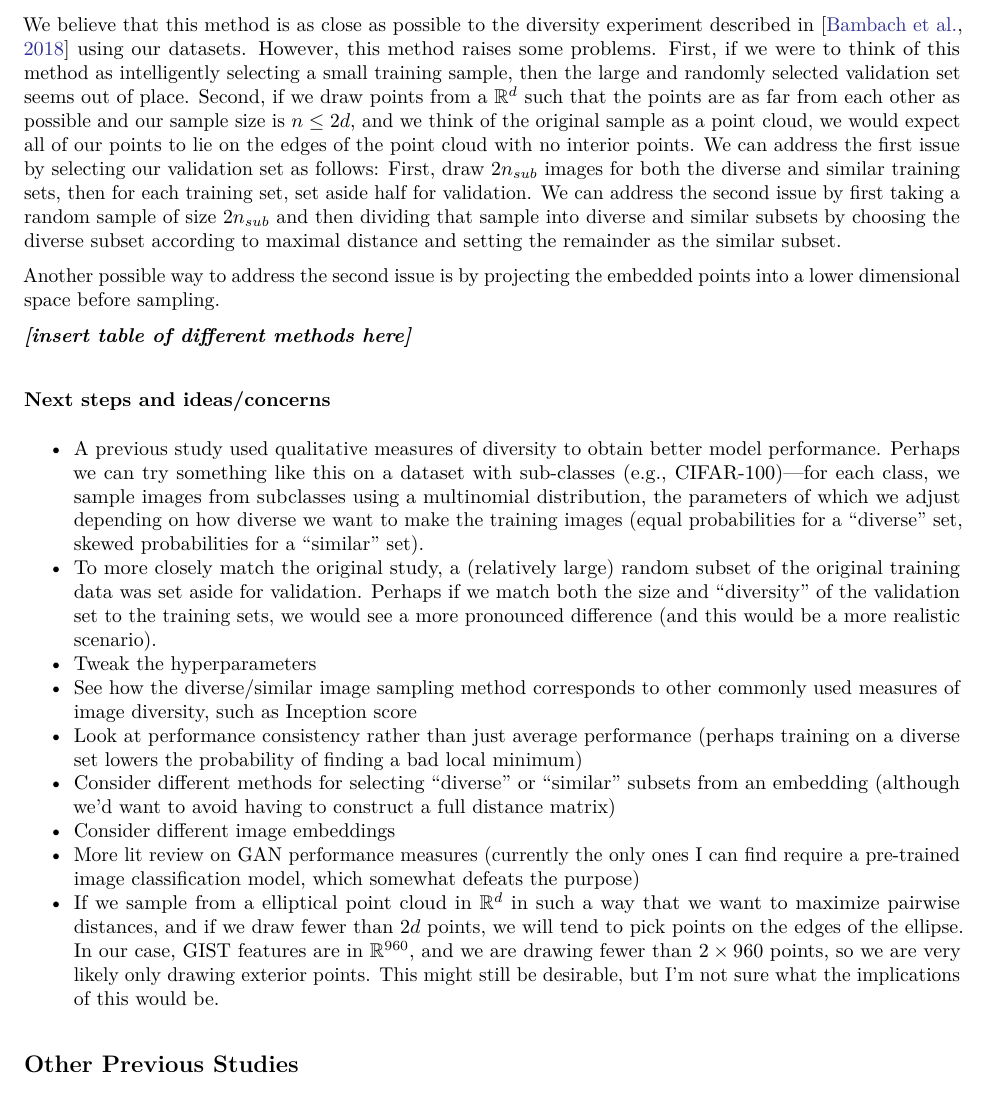
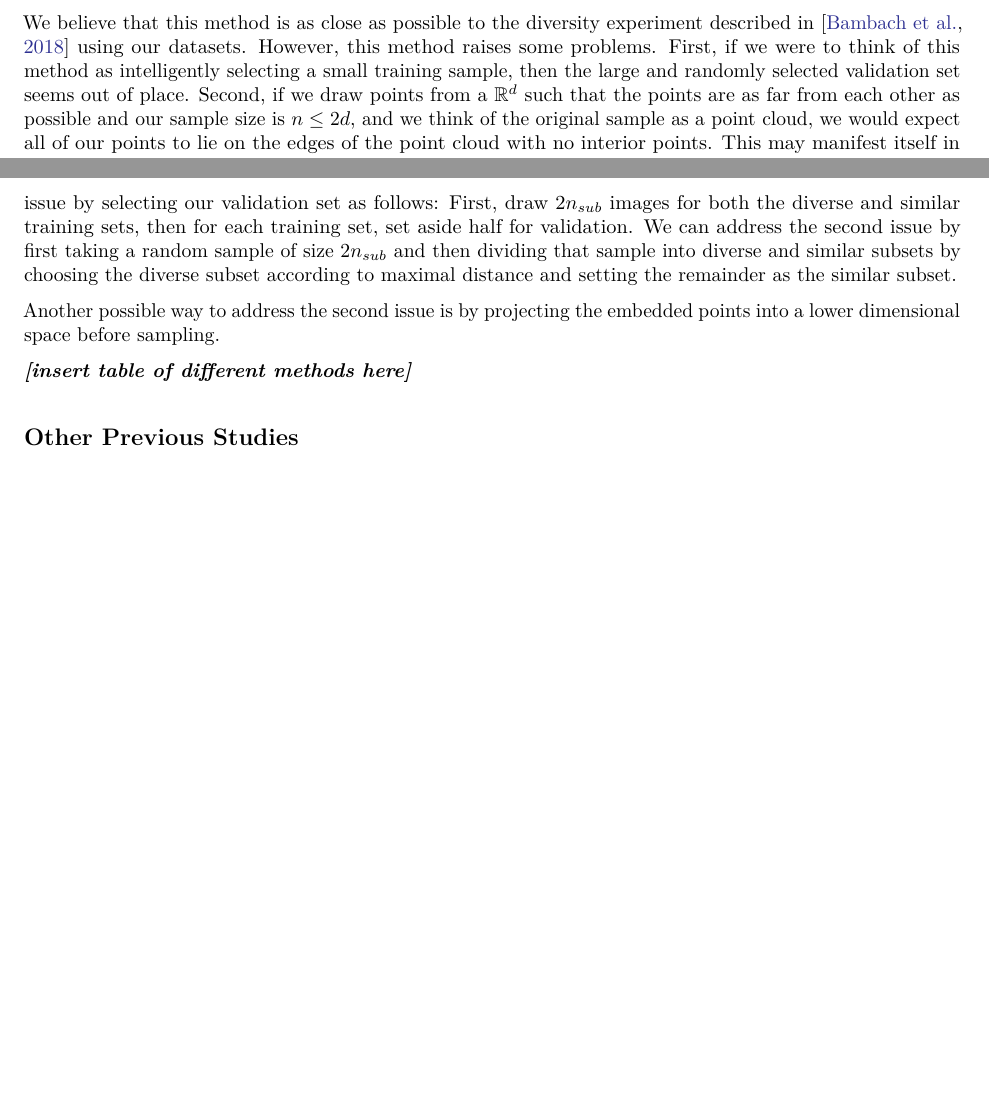
Before and after one commit to johneverettkoo/da-project, an R Markdown document (progress-summary/progress-summary.Rmd): part of page 6 of 8 before the commit and two parts of pages 6 and 7 of 8 after it, the two joined at a grey line, cut so that both start at the same text, the shorter picture padded with empty space. The pictures show the output file progress-summary/progress-summary.pdf that the author committed with the source.

Commit message:
updated writeup

```diff
--- a/progress-summary/progress-summary.Rmd
+++ b/progress-summary/progress-summary.Rmd
@@ -370,10 +392,4 @@ selected validation set seems out of place. Second, if we draw points from a
 $\mathbb{R}^d$ such that the points are as far from each other as possible and
 our sample size is $n \leq 2 d$, and we think of the original sample as a point
 cloud, we would expect all of our points to lie on the edges of the point
-cloud with no interior points. We can address the first issue by selecting our
-validation set as follows: First, draw $2 n_{sub}$ images for both the diverse
-and similar training sets, then for each training set, set aside half for
-validation. We can address the second issue by first taking a random sample of
-size $2 n_{sub}$ and then dividing that sample into diverse and similar
-subsets by choosing the diverse subset according to maximal distance and
-setting the remainder as the similar subset.
+cloud with no interior points. This may manifest itself in selecting
@@ -386,36 +409,3 @@ points into a lower dimensional space before sampling.
-### Next steps and ideas/concerns
-
-* A previous study used qualitative measures of diversity to obtain better
-model performance. Perhaps we can try something like this on a dataset with
-sub-classes (e.g., CIFAR-100)---for each class, we sample images from
-subclasses using a multinomial distribution, the parameters of which we adjust
-depending on how diverse we want to make the training images (equal
-probabilities for a "diverse" set, skewed probabilities for a "similar" set).
-* To more closely match the original study, a (relatively large) random subset
-of the original training data was set aside for validation. Perhaps if we
-match both the size and "diversity" of the validation set to the training sets,
-we would see a more pronounced difference (and this would be a more realistic
-scenario).
-* Tweak the hyperparameters
-* See how the diverse/similar image sampling method corresponds to other
-commonly used measures of image diversity, such as Inception score
-* Look at performance consistency rather than just average performance (perhaps
-training on a diverse set lowers the probability of finding a bad local
-minimum)
-* Consider different methods for selecting "diverse" or "similar" subsets
-from an embedding (although we'd want to avoid having to construct a full
-distance matrix)
-* Consider different image embeddings
-* More lit review on GAN performance measures (currently the only ones I can
-find require a pre-trained image classification model, which somewhat defeats
-the purpose)
-* If we sample from a elliptical point cloud in $\mathbb{R}^d$ in such a way
-that we want to maximize pairwise distances, and if we draw fewer than $2d$
-points, we will tend to pick points on the edges of the ellipse. In our case,
-GIST features are in $\mathbb{R}^{960}$, and we are drawing fewer than
-$2 \times 960$ points, so we are very likely only drawing exterior points.
-This might still be desirable, but I'm not sure what the implications of this
-would be.
 
 ## Other Previous Studies
 
```
Also changed, not shown: progress-summary/progress-summary.pdf, progress-summary/progress-summary.Rmd (53 more changed lines).
